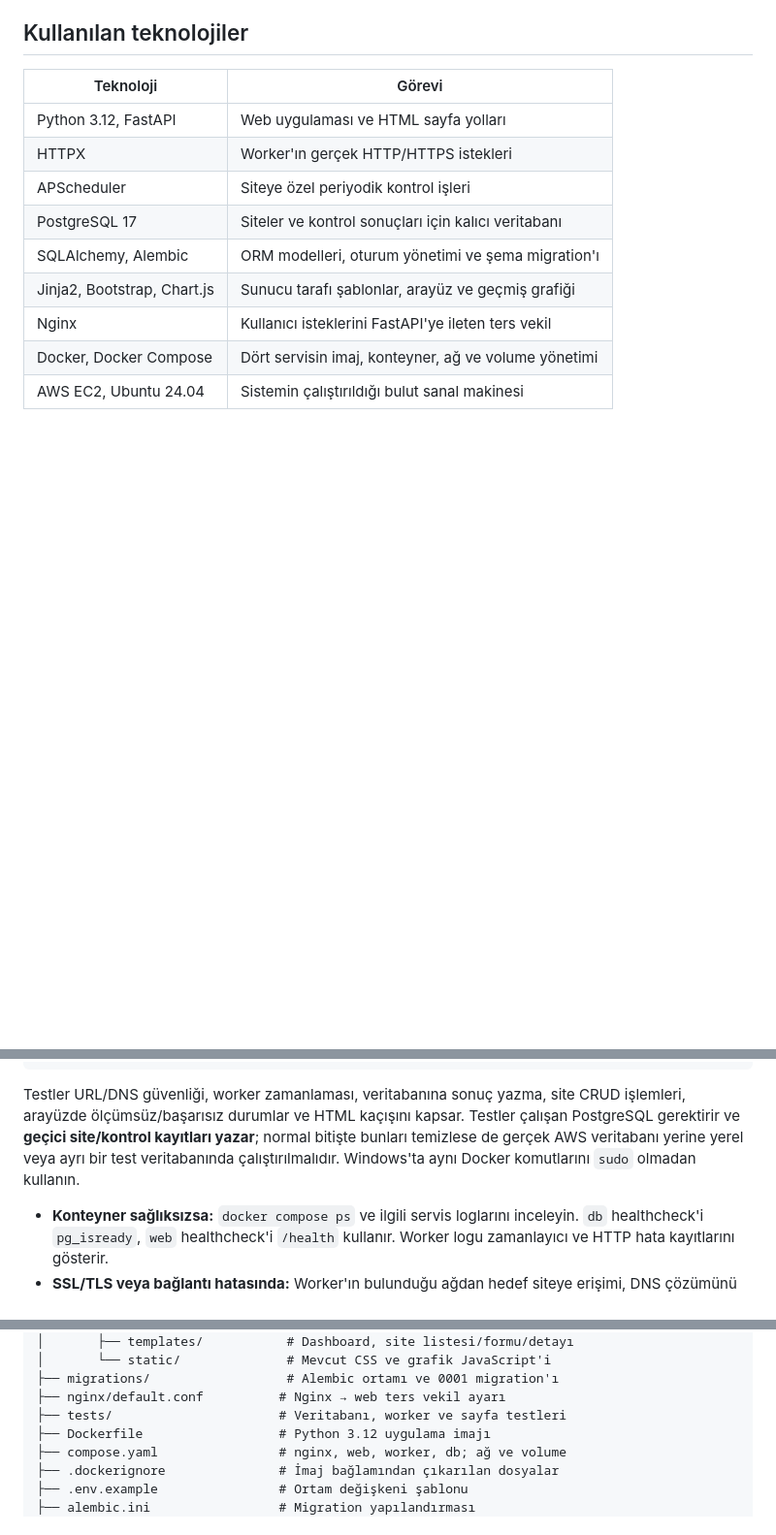
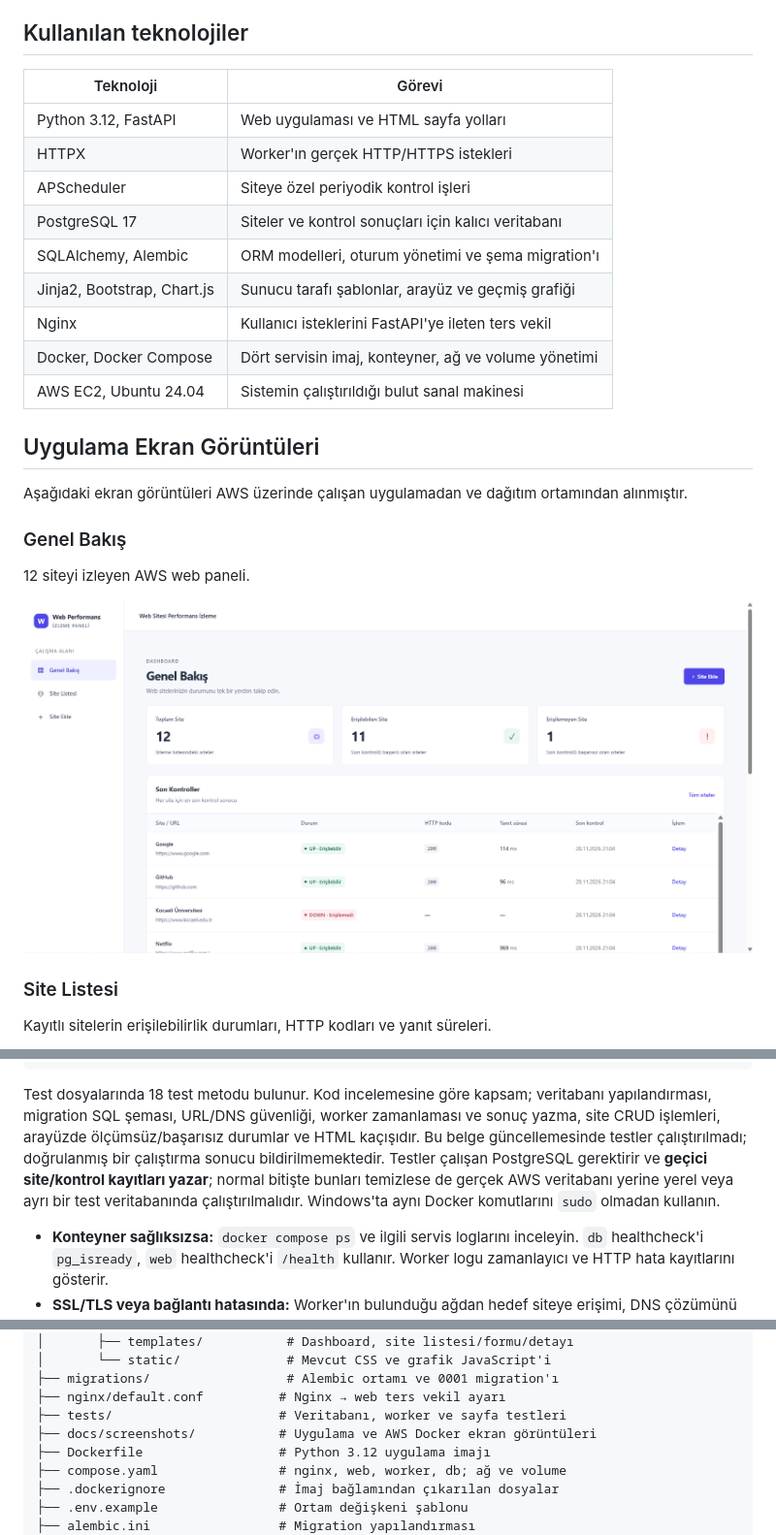
Before and after one commit to bersudemir/web-performance-monitor, a Markdown page: README.md, 3 parts joined by grey strips. Shown at 97% size. GitHub-like rendering; pictures changed too: docs/screenshots/dashboard.png (added); blank space fills up the shorter version.

````diff
--- a/README.md
+++ b/README.md
@@ -27,3 +27,18 @@ Bu araç tarayıcıda sayfa yükleme hızını, JavaScript çalışmasını veya
 | Nginx | Kullanıcı isteklerini FastAPI'ye ileten ters vekil |
 | Docker, Docker Compose | Dört servisin imaj, konteyner, ağ ve volume yönetimi |
 | AWS EC2, Ubuntu 24.04 | Sistemin çalıştırıldığı bulut sanal makinesi |
+
+## Uygulama Ekran Görüntüleri
+
+Aşağıdaki ekran görüntüleri AWS üzerinde çalışan uygulamadan ve dağıtım ortamından alınmıştır.
+
+### Genel Bakış
+
+12 siteyi izleyen AWS web paneli.
+
+![Genel Bakış: AWS web panelinde 12 izlenen site](docs/screenshots/dashboard.png)
+
+### Site Listesi
+
+Kayıtlı sitelerin erişilebilirlik durumları, HTTP kodları ve yanıt süreleri.
+
@@ -194,7 +270,7 @@ sudo docker compose logs --tail 100 web db nginx
 sudo docker compose stats --no-stream
 ```
 
-Testler URL/DNS güvenliği, worker zamanlaması, veritabanına sonuç yazma, site CRUD işlemleri, arayüzde ölçümsüz/başarısız durumlar ve HTML kaçışını kapsar. Testler çalışan PostgreSQL gerektirir ve **geçici site/kontrol kayıtları yazar**; normal bitişte bunları temizlese de gerçek AWS veritabanı yerine yerel veya ayrı bir test veritabanında çalıştırılmalıdır. Windows'ta aynı Docker komutlarını `sudo` olmadan kullanın.
+Test dosyalarında 18 test metodu bulunur. Kod incelemesine göre kapsam; veritabanı yapılandırması, migration SQL şeması, URL/DNS güvenliği, worker zamanlaması ve sonuç yazma, site CRUD işlemleri, arayüzde ölçümsüz/başarısız durumlar ve HTML kaçışıdır. Bu belge güncellemesinde testler çalıştırılmadı; doğrulanmış bir çalıştırma sonucu bildirilmemektedir. Testler çalışan PostgreSQL gerektirir ve **geçici site/kontrol kayıtları yazar**; normal bitişte bunları temizlese de gerçek AWS veritabanı yerine yerel veya ayrı bir test veritabanında çalıştırılmalıdır. Windows'ta aynı Docker komutlarını `sudo` olmadan kullanın.
 
 - **Konteyner sağlıksızsa:** `docker compose ps` ve ilgili servis loglarını inceleyin. `db` healthcheck'i `pg_isready`, `web` healthcheck'i `/health` kullanır. Worker logu zamanlayıcı ve HTTP hata kayıtlarını gösterir.
 - **SSL/TLS veya bağlantı hatasında:** Worker'ın bulunduğu ağdan hedef siteye erişimi, DNS çözümünü ve sertifika durumunu inceleyin. Hata metni site detayında görülebilir.
@@ -221,6 +297,7 @@ Testler URL/DNS güvenliği, worker zamanlaması, veritabanına sonuç yazma, si
 ├── migrations/                  # Alembic ortamı ve 0001 migration'ı
 ├── nginx/default.conf          # Nginx → web ters vekil ayarı
 ├── tests/                      # Veritabanı, worker ve sayfa testleri
+├── docs/screenshots/           # Uygulama ve AWS Docker ekran görüntüleri
 ├── Dockerfile                  # Python 3.12 uygulama imajı
 ├── compose.yaml                # nginx, web, worker, db; ağ ve volume
 ├── .dockerignore               # İmaj bağlamından çıkarılan dosyalar
````
Also changed, not shown: other parts of README.md (+67 -6 lines), docs/screenshots/docker-aws.png (added), docs/screenshots/site-detay.png (added), docs/screenshots/site-ekle.png (added), docs/screenshots/site-listesi.png (added).
